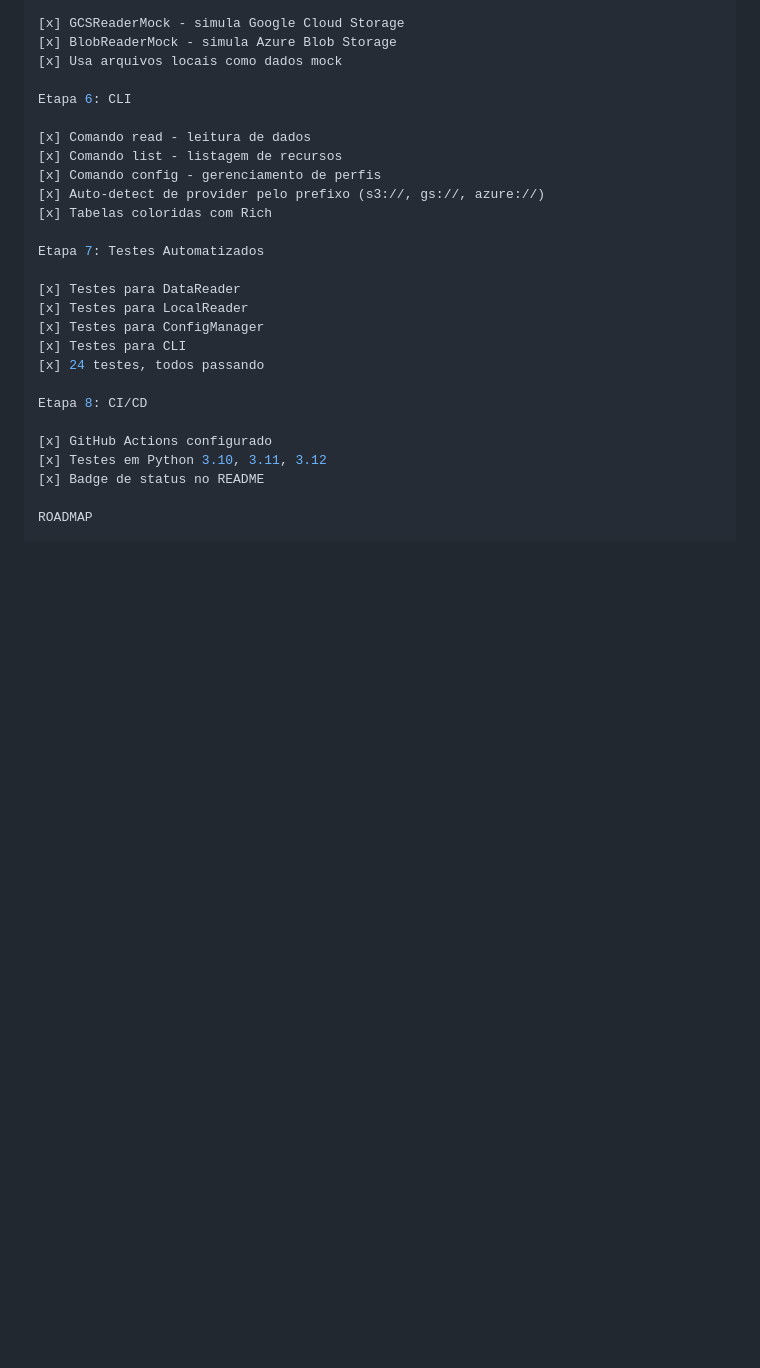
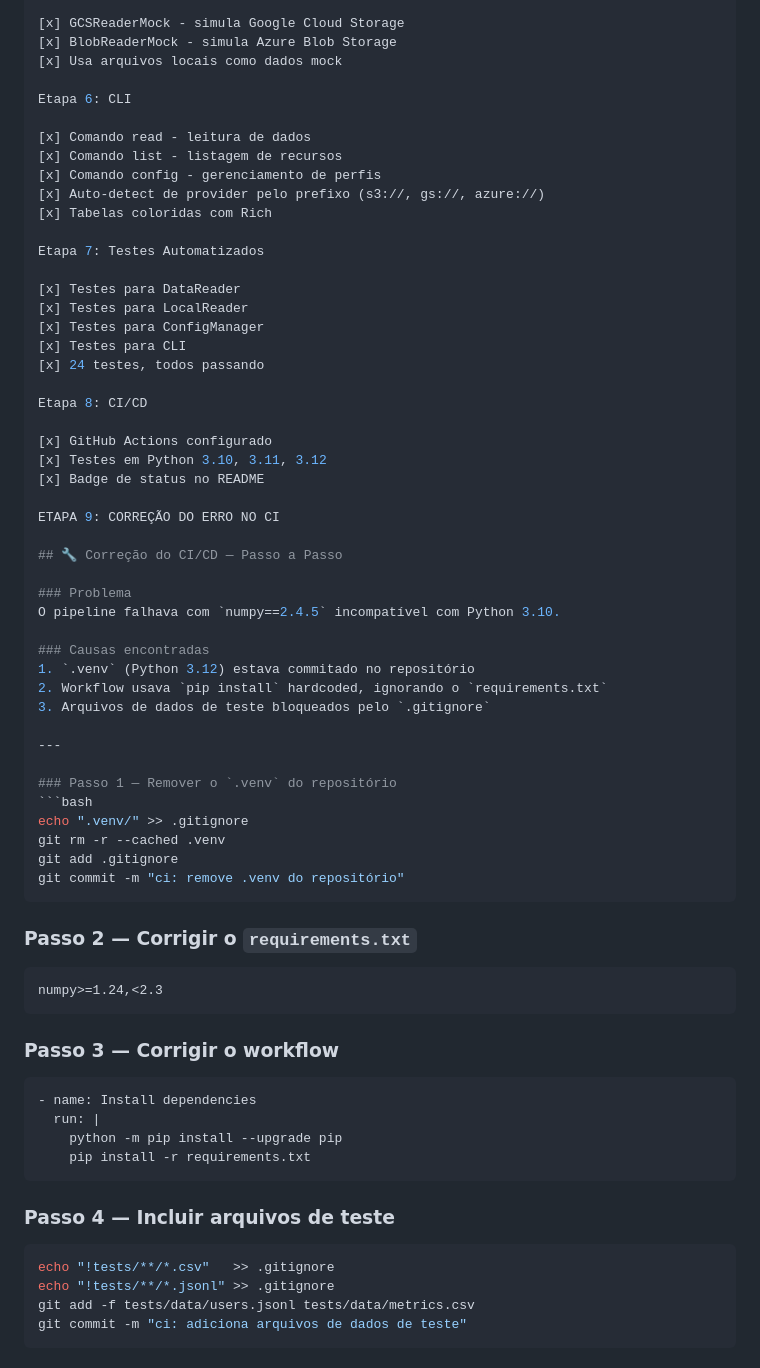
Before and after one commit to Liucera/nano-iaas, a Markdown page: README.md, the part around one of its changes. GitHub-like rendering; blank space fills up the shorter version.

````diff
--- a/README.md
+++ b/README.md
@@ -186,3 +186,46 @@ Etapa 8: CI/CD
 [x] Testes em Python 3.10, 3.11, 3.12
 [x] Badge de status no README
 
+ETAPA 9: CORREÇÃO DO ERRO NO CI
+
+## 🔧 Correção do CI/CD — Passo a Passo
+
+### Problema
+O pipeline falhava com `numpy==2.4.5` incompatível com Python 3.10.
+
+### Causas encontradas
+1. `.venv` (Python 3.12) estava commitado no repositório
+2. Workflow usava `pip install` hardcoded, ignorando o `requirements.txt`
+3. Arquivos de dados de teste bloqueados pelo `.gitignore`
+
+---
+
+### Passo 1 — Remover o `.venv` do repositório
+```bash
+echo ".venv/" >> .gitignore
+git rm -r --cached .venv
+git add .gitignore
+git commit -m "ci: remove .venv do repositório"
+```
+
+### Passo 2 — Corrigir o `requirements.txt`
+```txt
+numpy>=1.24,<2.3
+```
+
+### Passo 3 — Corrigir o workflow
+```yaml
+- name: Install dependencies
+  run: |
+    python -m pip install --upgrade pip
+    pip install -r requirements.txt
+```
+
+### Passo 4 — Incluir arquivos de teste
+```bash
+echo "!tests/**/*.csv"   >> .gitignore
+echo "!tests/**/*.jsonl" >> .gitignore
+git add -f tests/data/users.jsonl tests/data/metrics.csv
+git commit -m "ci: adiciona arquivos de dados de teste"
+```
+
````
Also changed, not shown: other parts of README.md (+25 -0 lines).
